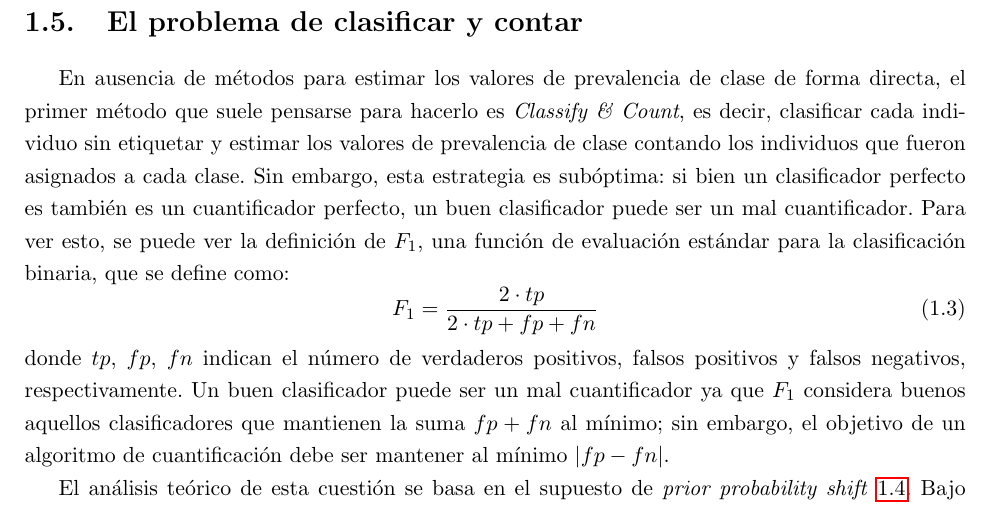
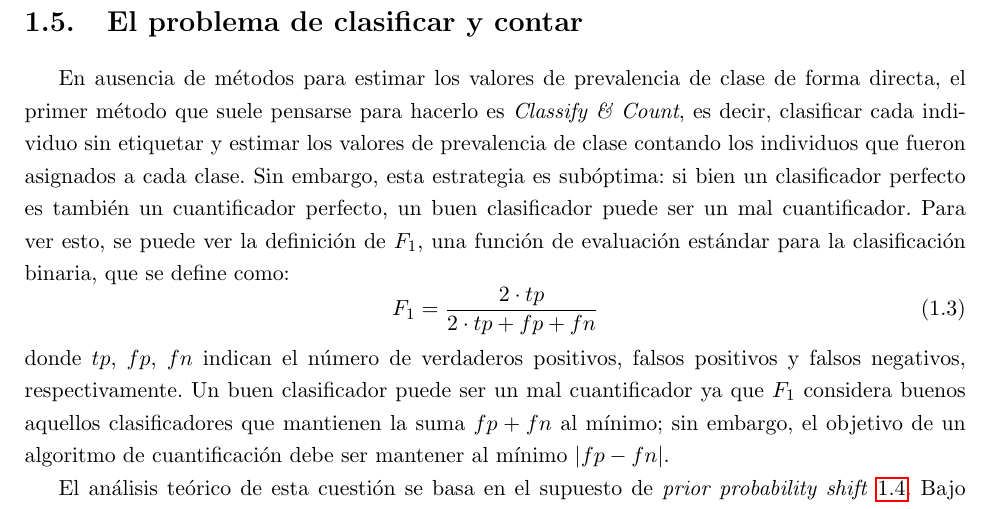
Before and after one commit to maxi-marufo/tesis, a LaTeX thesis (informe/tesis.tex, which reads informe/capitulos/problema.tex): part of page 10 of 31, cut so that both start at the same text. Compiled offline with pdfLaTeX.

Commit message:
Corrige typo

```diff
--- a/informe/capitulos/problema.tex
+++ b/informe/capitulos/problema.tex
@@ -290,8 +290,8 @@ directa, el primer método que suele pensarse para hacerlo es {\it Classify \&
 Count}, es decir, clasificar cada individuo sin etiquetar y estimar los valores
 de prevalencia de clase contando los individuos que fueron asignados a cada
 clase. Sin embargo, esta estrategia es subóptima: si bien un clasificador
-perfecto es también es un cuantificador perfecto, un buen clasificador puede ser
-un mal cuantificador. Para ver esto, se puede ver la definición de $F_1$, una
+perfecto es también un cuantificador perfecto, un buen clasificador puede ser un
+mal cuantificador. Para ver esto, se puede ver la definición de $F_1$, una
 función de evaluación estándar para la clasificación binaria, que se define
 como:
 \begin{equation}
```
Also changed, not shown: plan/plan.tex (+1 -1 lines).
